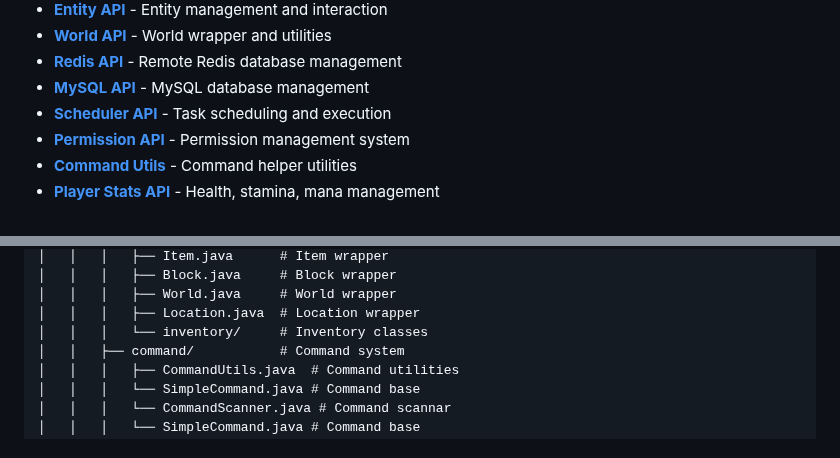
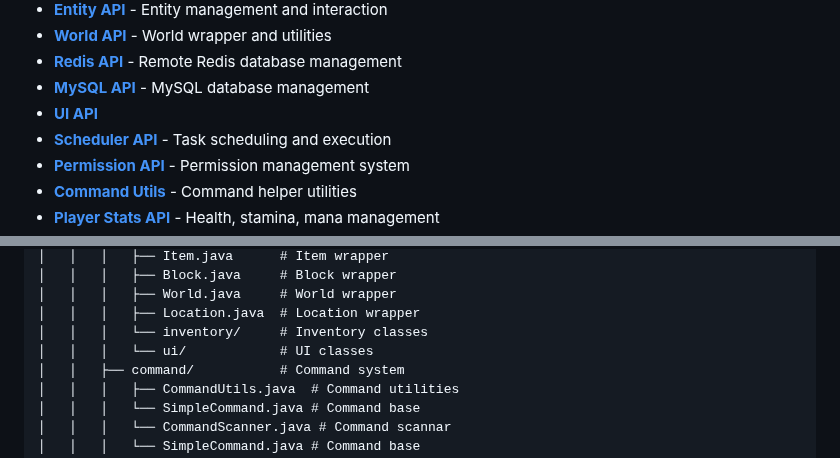
Before and after one commit to Program132/HL, a Markdown page: doc/README.md, 2 parts joined by grey strips. GitHub-like rendering.

```diff
--- a/doc/README.md
+++ b/doc/README.md
@@ -17,6 +17,7 @@ Welcome to HytaleLoader - a powerful plugin loader and API wrapper for Hytale se
 - **[World API](world_api.md)** - World wrapper and utilities
 - **[Redis API](redis_api.md)** - Remote Redis database management
 - **[MySQL API](mysql_api.md)** - MySQL database management
+- **[UI API](ui_api.md)**
 - **[Scheduler API](scheduler_api.md)** - Task scheduling and execution
 - **[Permission API](permission_api.md)** - Permission management system
 - **[Command Utils](command_utils.md)** - Command helper utilities
@@ -146,6 +147,7 @@ HL/
 │   │   │   ├── World.java     # World wrapper
 │   │   │   ├── Location.java  # Location wrapper
 │   │   │   └── inventory/     # Inventory classes
+│   │   │   └── ui/            # UI classes
 │   │   ├── command/           # Command system
 │   │   │   ├── CommandUtils.java  # Command utilities
 │   │   │   └── SimpleCommand.java # Command base
```
